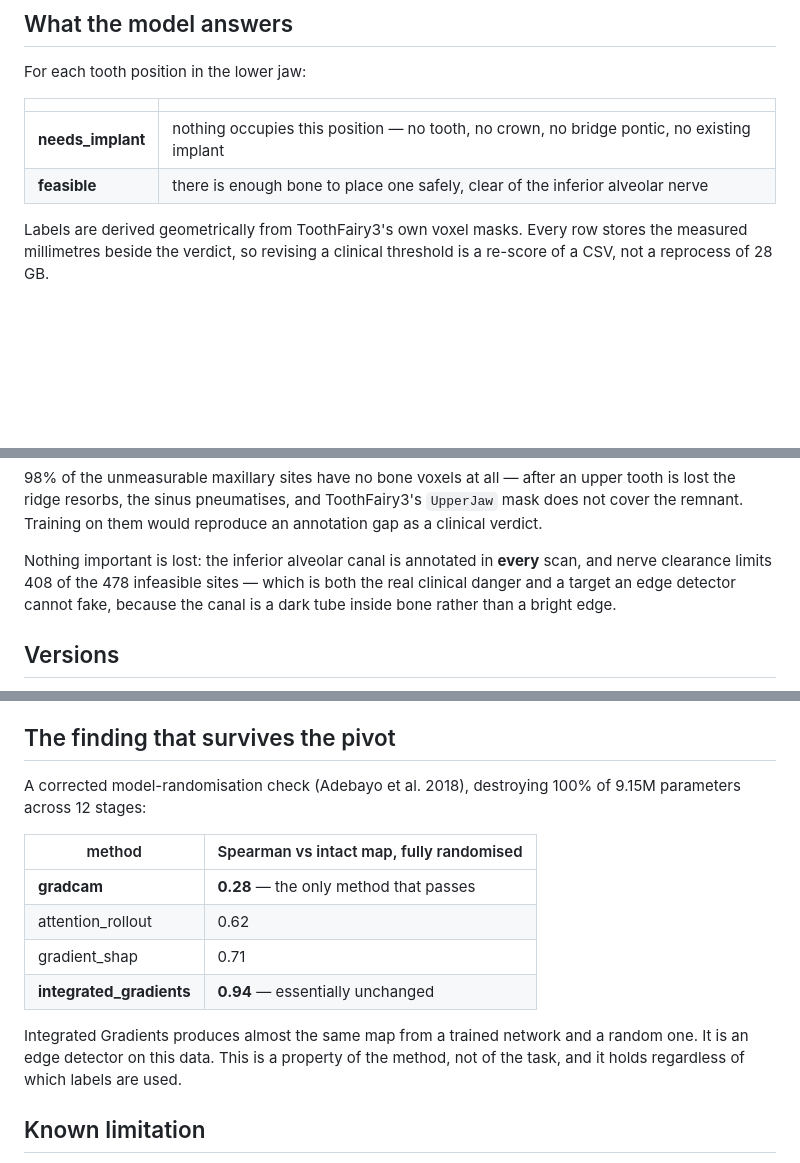
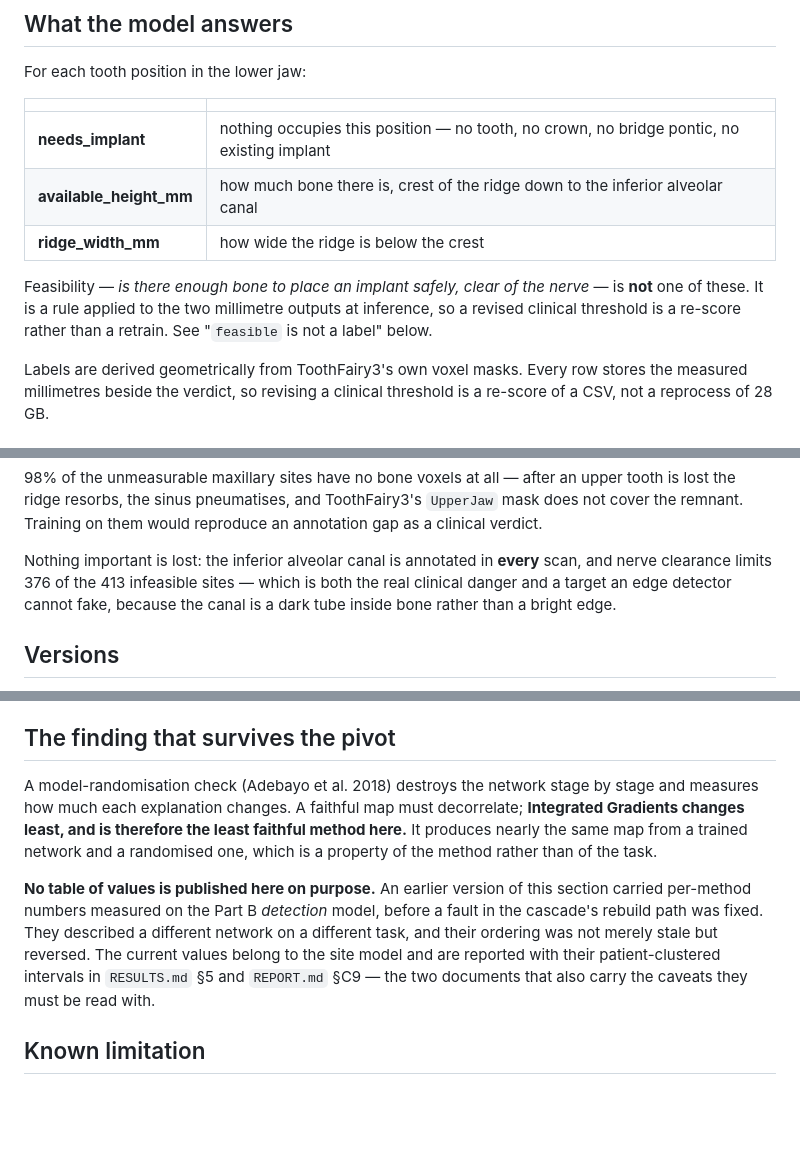
Before and after one commit to AGB2210/Adaptive-Multi-XAI-3D-ViT-for-Dental-Implant-Diagnosis-Support, a Markdown page: README.md, 3 parts joined by grey strips. Rendered like a GitHub page; blank space fills up the shorter version.

Commit message:
Correct three published errors in README
The randomisation table under 'The finding that survives the pivot' carried
values measured on the Part B detection model, before the cascade rebuild fault
was fixed. They describe a different network on a different task, and the
ordering is not merely stale but reversed: it named gradcam the only method that
passes, where the site model has gradcam at +0.630 and attention_rollout as the
one method that decorrelates. HANDOFF already recorded that these must not be
quoted; README published them anyway, in the first file anyone reads.

Replaced with the finding that does survive -- Integrated Gradients changes
least under randomisation and is therefore the least faithful method -- and no
numbers, since the current values cannot yet be regenerated locally. They are
reported with their intervals in RESULTS.md and REPORT.md instead.

Also: nerve clearance limits 376 of 413 infeasible sites, not 408 of 478. Those
are pre-v2.0.0 label counts, corrected everywhere except here.

Also: 'What the model answers' listed feasible as a model output, which the same
file contradicts 150 lines later. The heads are needs_implant and the two
millimetre measurements; feasibility is a rule applied to them at inference.

```diff
--- a/README.md
+++ b/README.md
@@ -14,7 +14,13 @@ For each tooth position in the lower jaw:
 | | |
 |---|---|
 | **needs_implant** | nothing occupies this position — no tooth, no crown, no bridge pontic, no existing implant |
-| **feasible** | there is enough bone to place one safely, clear of the inferior alveolar nerve |
+| **available_height_mm** | how much bone there is, crest of the ridge down to the inferior alveolar canal |
+| **ridge_width_mm** | how wide the ridge is below the crest |
+
+Feasibility — *is there enough bone to place an implant safely, clear of the
+nerve* — is **not** one of these. It is a rule applied to the two millimetre
+outputs at inference, so a revised clinical threshold is a re-score rather than a
+retrain. See "`feasible` is not a label" below.
 
 Labels are derived geometrically from ToothFairy3's own voxel masks. Every row
 stores the measured millimetres beside the verdict, so revising a clinical
@@ -108,7 +114,7 @@ upper tooth is lost the ridge resorbs, the sinus pneumatises, and ToothFairy3's
 annotation gap as a clinical verdict.
 
 Nothing important is lost: the inferior alveolar canal is annotated in **every**
-scan, and nerve clearance limits 408 of the 478 infeasible sites — which is both
+scan, and nerve clearance limits 376 of the 413 infeasible sites — which is both
 the real clinical danger and a target an edge detector cannot fake, because the
 canal is a dark tube inside bone rather than a bright edge.
 
@@ -319,19 +325,19 @@ sign-off** — the project guide reviews them before publication.
 
 ## The finding that survives the pivot
 
-A corrected model-randomisation check (Adebayo et al. 2018), destroying 100% of
-9.15M parameters across 12 stages:
+A model-randomisation check (Adebayo et al. 2018) destroys the network stage by
+stage and measures how much each explanation changes. A faithful map must
+decorrelate; **Integrated Gradients changes least, and is therefore the least
+faithful method here.** It produces nearly the same map from a trained network
+and a randomised one, which is a property of the method rather than of the task.
 
-| method | Spearman vs intact map, fully randomised |
-|---|---|
-| **gradcam** | **0.28** — the only method that passes |
-| attention_rollout | 0.62 |
-| gradient_shap | 0.71 |
-| **integrated_gradients** | **0.94** — essentially unchanged |
-
-Integrated Gradients produces almost the same map from a trained network and a
-random one. It is an edge detector on this data. This is a property of the
-method, not of the task, and it holds regardless of which labels are used.
+**No table of values is published here on purpose.** An earlier version of this
+section carried per-method numbers measured on the Part B *detection* model,
+before a fault in the cascade's rebuild path was fixed. They described a
+different network on a different task, and their ordering was not merely stale
+but reversed. The current values belong to the site model and are reported with
+their patient-clustered intervals in `RESULTS.md` §5 and `REPORT.md` §C9 — the
+two documents that also carry the caveats they must be read with.
 
 ## Known limitation
 
```
